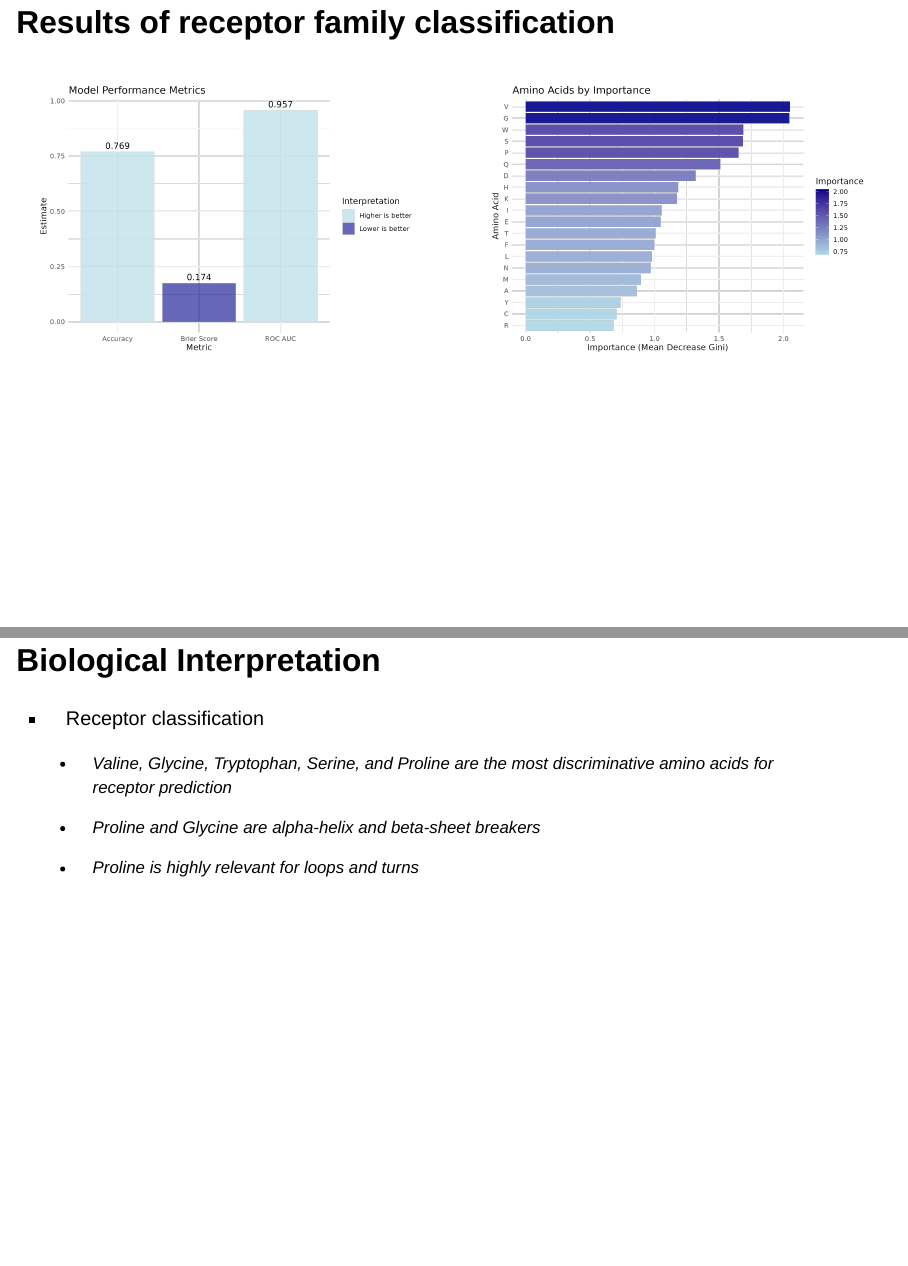
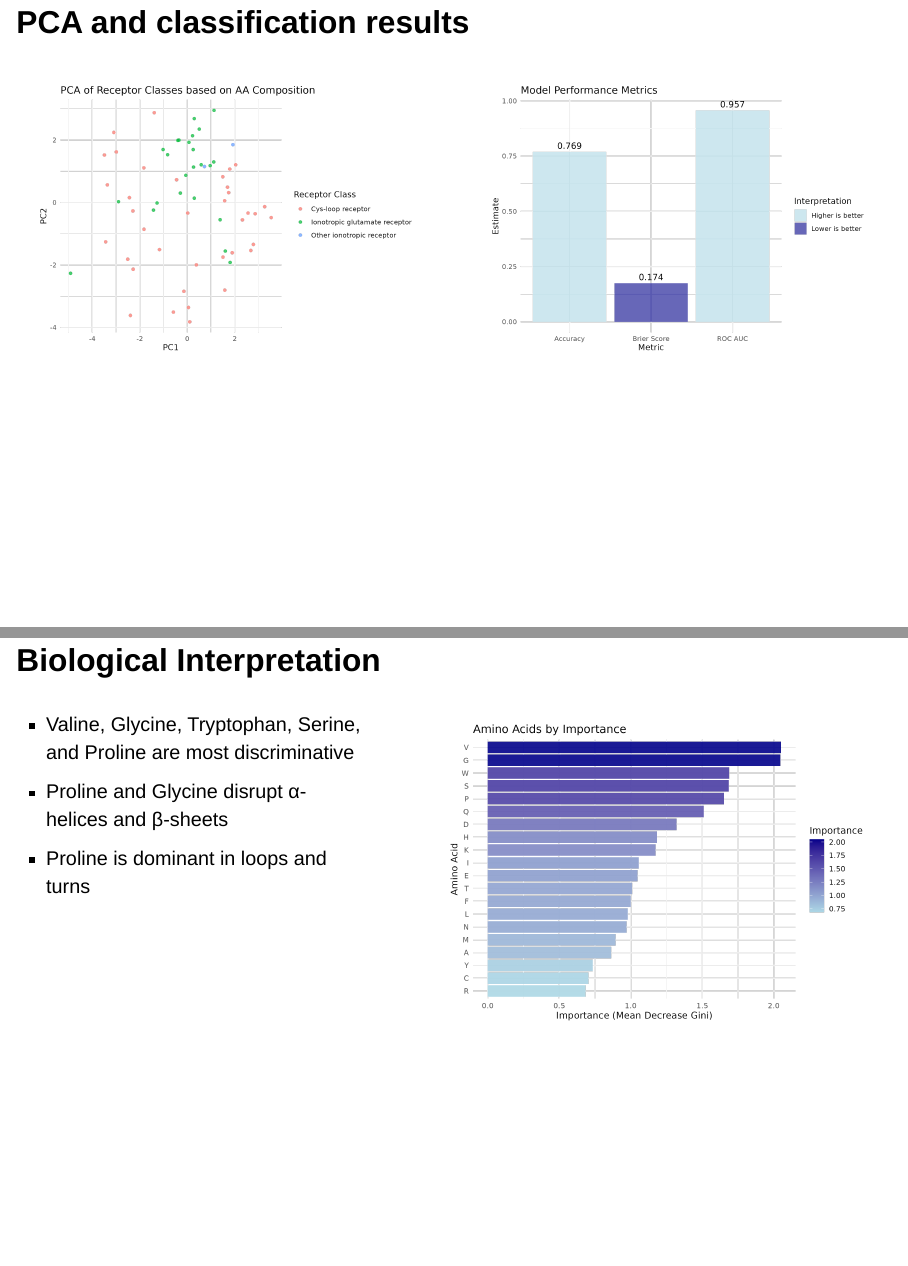
Before and after one commit to rforbiodatascience25/group_13_project, a Quarto document (doc/presentation.qmd): pages 15 and 20 of 21 before the commit and pages 13 and 16 of 17 after it, joined at a grey line. Rendered offline with R 4.5, knitr and Pandoc in place of Quarto, with nearby package versions; drawn as Slidy slides in place of the format the file asks for.

Commit message:
i think final version of my slides

```diff
--- a/doc/presentation.qmd
+++ b/doc/presentation.qmd
@@ -125,20 +125,13 @@ rf_spec <- rand_forest(trees = 1000) |>
 # Results
 
 
-## PCA
+## PCA and classification results
 
-::: {.column width="80%"}
+::::: columns
+
+::: {.column width="50%"}
 ![](../results/figures/pca_plot.png)
 :::
-
-:::::
-
-## Results of receptor family classification
-
-::::: columns
 ::: {.column width="50%"}
 ![](../results/figures/metrics_plot.png)
 :::
-
-::: {.column width="50%"}
-![](../results/figures/aa_importance_plot.png)
@@ -169,13 +154,22 @@ rf_spec <- rand_forest(trees = 1000) |>
 
 ## Biological Interpretation
 
--   Receptor classification
+:::: columns
+::: {.column width="45%"}
 
-    -   Valine, Glycine, Tryptophan, Serine, and Proline are the most discriminative amino acids for receptor prediction
 
-    -   Proline and Glycine are alpha-helix and beta-sheet breakers
+- Valine, Glycine, Tryptophan, Serine, and Proline are most discriminative
+- Proline and Glycine disrupt α-helices and β-sheets
+- Proline is dominant in loops and turns
 
-    -   Proline is highly relevant for loops and turns
+:::
+
+::: {.column width="55%"}
+
+![](../results/figures/aa_importance_plot.png)
+
+:::
+::::
 
 ## Limitations and Future Directions
 
```
Also changed, not shown: doc/presentation.qmd (8 more changed lines).
